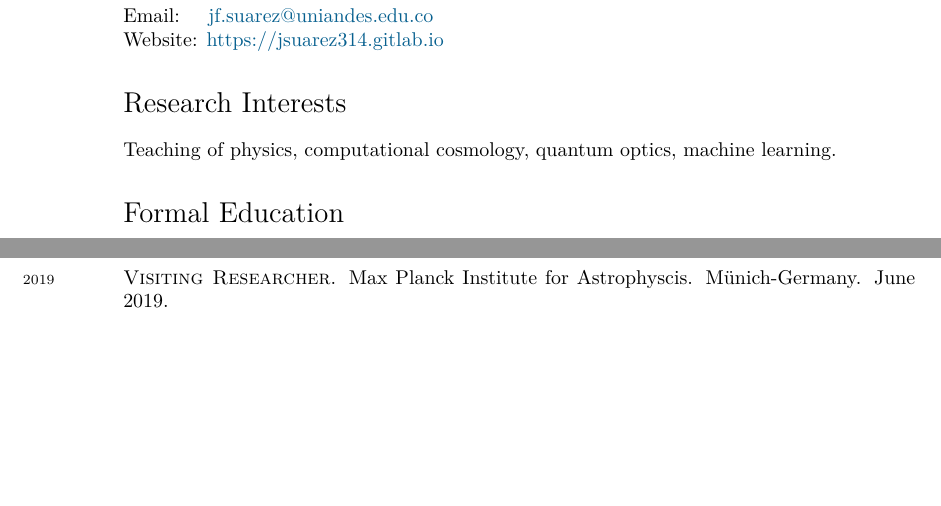
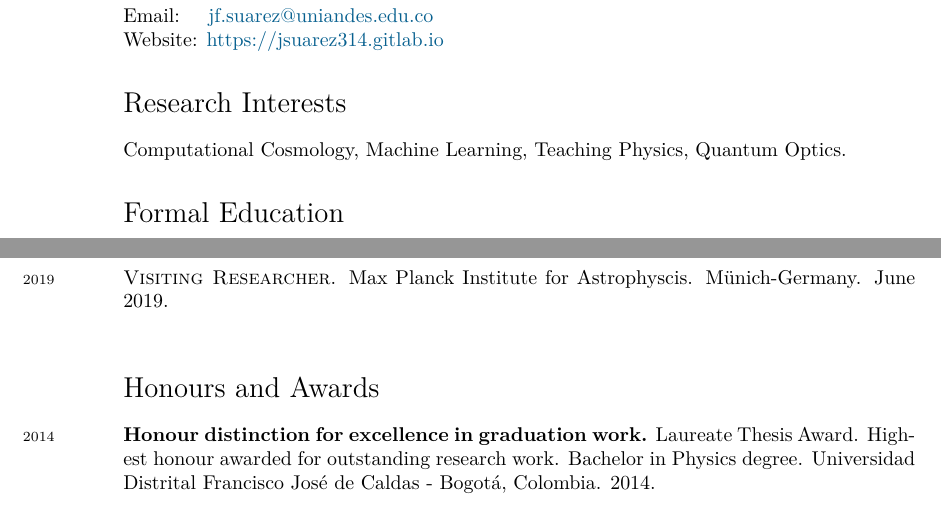
Before and after one commit to jsuarez314/CV, a LaTeX CV (cv.tex): two parts of page 1 of 4 before the commit and two parts of page 1 of 5 after it, joined at a grey line, cut so that both start at the same text, the shorter picture padded with empty space. Compiled offline with XeLaTeX; a missing font is replaced by an installed copy or a similar font.

Commit message:
updated awards

```diff
--- a/cv.tex
+++ b/cv.tex
@@ -85,7 +85,7 @@ Website:\hspace{0.16cm}\href{https://jsuarez314.gitlab.io}{https://jsuarez314.gi
 
 %%\hrule
 \section*{Research Interests}
- Teaching of physics, computational cosmology, quantum optics, machine learning.
+Computational Cosmology, Machine Learning, Teaching Physics, Quantum Optics.
 
 %\hrule
 \section*{Formal Education}
@@ -105,6 +105,10 @@ Website:\hspace{0.16cm}\href{https://jsuarez314.gitlab.io}{https://jsuarez314.gi
 
 \years{2019}\textsc{Visiting Researcher}. Max Planck Institute for Astrophyscis. Münich-Germany. {June 2019}.\\
 
+
+\section*{Honours and Awards}
+\noindent
+\years{2014}\textbf{Honour distinction for excellence in graduation work.} Laureate Thesis Award. Highest honour awarded for outstanding research work. Bachelor in Physics degree. Universidad Distrital Francisco José de Caldas - Bogotá, Colombia. 2014.
 %\hrule
 %\section*{Grants, honors \& awards}
 %\noindent
```
Also changed, not shown: cv.pdf, cv.tex (18 more changed lines).
